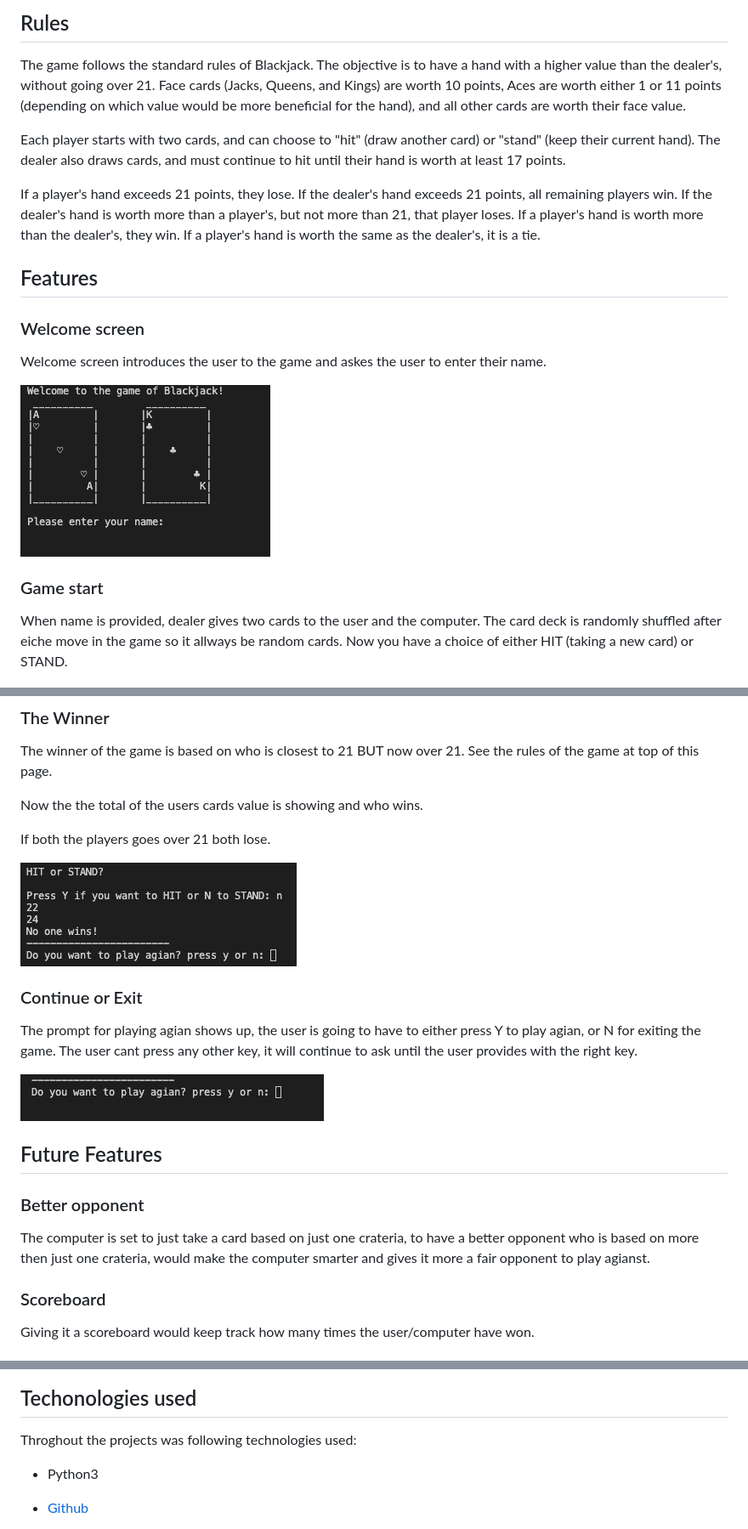
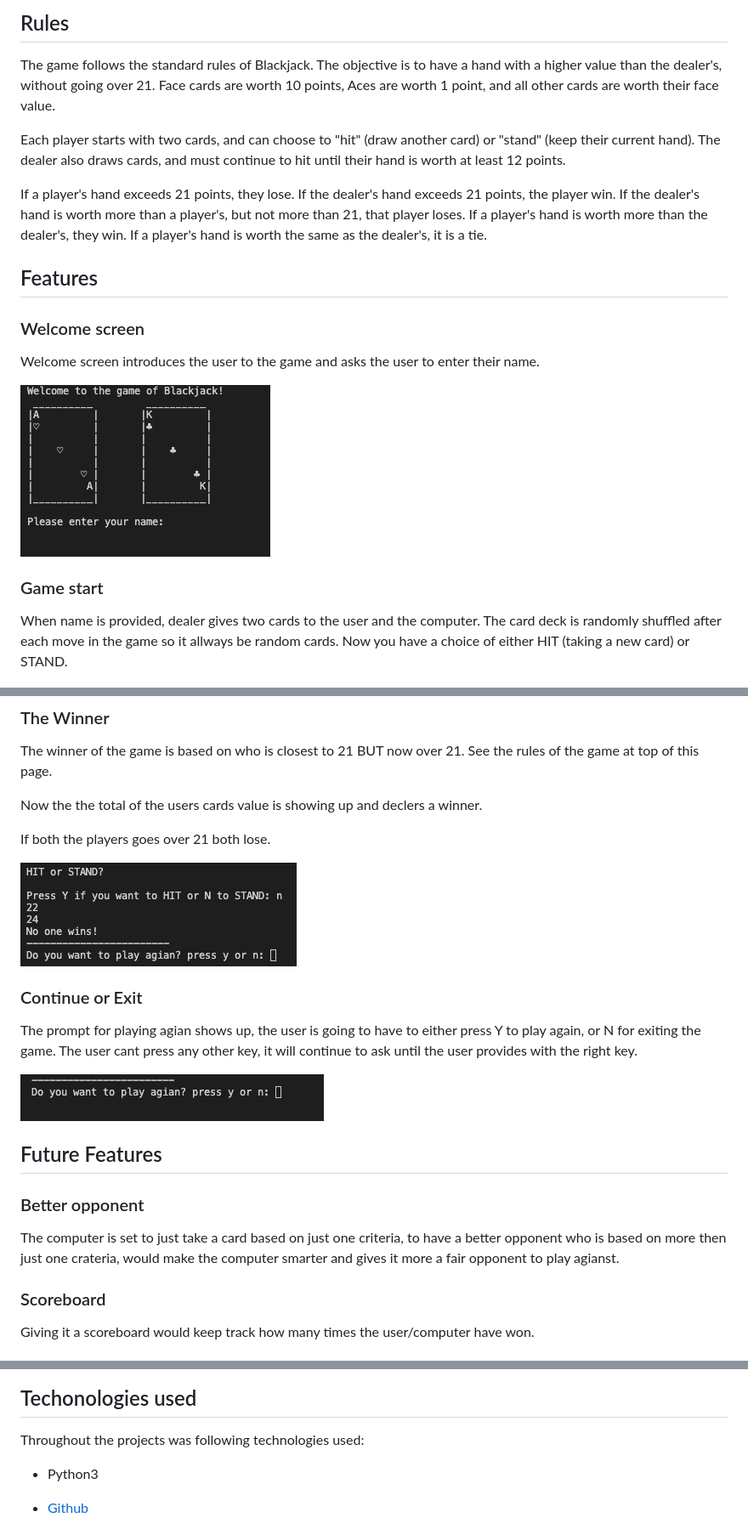
Before and after one commit to OskarJ1993/Black-jack-game, a Markdown page: README.md, 3 parts joined by grey strips. Shown: that part at 85% size. GitHub-like rendering.

Commit message:
add more content to readme and images

```diff
--- a/README.md
+++ b/README.md
@@ -8,12 +8,12 @@ This is a simple command-line version of the game BlackJack. The game is built o
 ## Rules
 
 The game follows the standard rules of Blackjack. The objective is to have a hand with a higher value than the dealer's, without going over 21.
-Face cards (Jacks, Queens, and Kings) are worth 10 points, Aces are worth either 1 or 11 points (depending on which value would be more beneficial for the hand),
+Face cards are worth 10 points, Aces are worth 1 point,
 and all other cards are worth their face value.
 
-Each player starts with two cards, and can choose to "hit" (draw another card) or "stand" (keep their current hand). The dealer also draws cards, and must continue to hit until their hand is worth at least 17 points.
+Each player starts with two cards, and can choose to "hit" (draw another card) or "stand" (keep their current hand). The dealer also draws cards, and must continue to hit until their hand is worth at least 12 points.
 
-If a player's hand exceeds 21 points, they lose. If the dealer's hand exceeds 21 points, all remaining players win.
+If a player's hand exceeds 21 points, they lose. If the dealer's hand exceeds 21 points, the player win.
 If the dealer's hand is worth more than a player's, but not more than 21, that player loses. If a player's hand is worth more than the dealer's,
 they win. If a player's hand is worth the same as the dealer's, it is a tie.
 
@@ -23,14 +23,14 @@ they win. If a player's hand is worth the same as the dealer's, it is a tie.
 
 ### Welcome screen
 
-Welcome screen introduces the user to the game and askes the user to enter their name.
+Welcome screen introduces the user to the game and asks the user to enter their name.
 
 <img src="readmeimg/welcomescreen.png" alt="Image showing landing page">
 
 ### Game start
 
 When name is provided, dealer gives two cards to the user and the computer.
-The card deck is randomly shuffled after eiche move in the game so it allways be random cards.
+The card deck is randomly shuffled after each move in the game so it allways be random cards.
 Now you have a choice of either HIT (taking a new card) or STAND.
 
 <img src="readmeimg/gamestarts.png" alt="start screen image">
@@ -51,7 +51,7 @@ Computer should only take a new card if a certein creteria is met.
 
 The winner of the game is based on who is closest to 21 BUT now over 21. See the rules of the game at top of this page.
 
-Now the the total of the users cards value is showing and who wins.
+Now the the total of the users cards value is showing up and declers a winner.
 
 If both the players goes over 21 both lose.
 
@@ -59,7 +59,7 @@ If both the players goes over 21 both lose.
 
 ### Continue or Exit
 
-The prompt for playing agian shows up, the user is going to have to either press Y to play agian,
+The prompt for playing agian shows up, the user is going to have to either press Y to play again,
 or N for exiting the game. The user cant press any other key, it will continue to ask until the user
 provides with the right key.
 
@@ -71,7 +71,7 @@ provides with the right key.
 
 ### Better opponent
 
-The computer is set to just take a card based on just one crateria, to have a better opponent who is based on more then just one crateria,
+The computer is set to just take a card based on just one criteria, to have a better opponent who is based on more then just one crateria,
 would make the computer smarter and gives it more a fair opponent to play agianst.
 
 
@@ -94,7 +94,7 @@ Made with lucidchart.
 
 ## Techonologies used
 
-Throghout the projects was following technologies used:
+Throughout the projects was following technologies used:
 
 - Python3
 
```
Also changed, not shown: other parts of README.md (+1 -1 lines).
